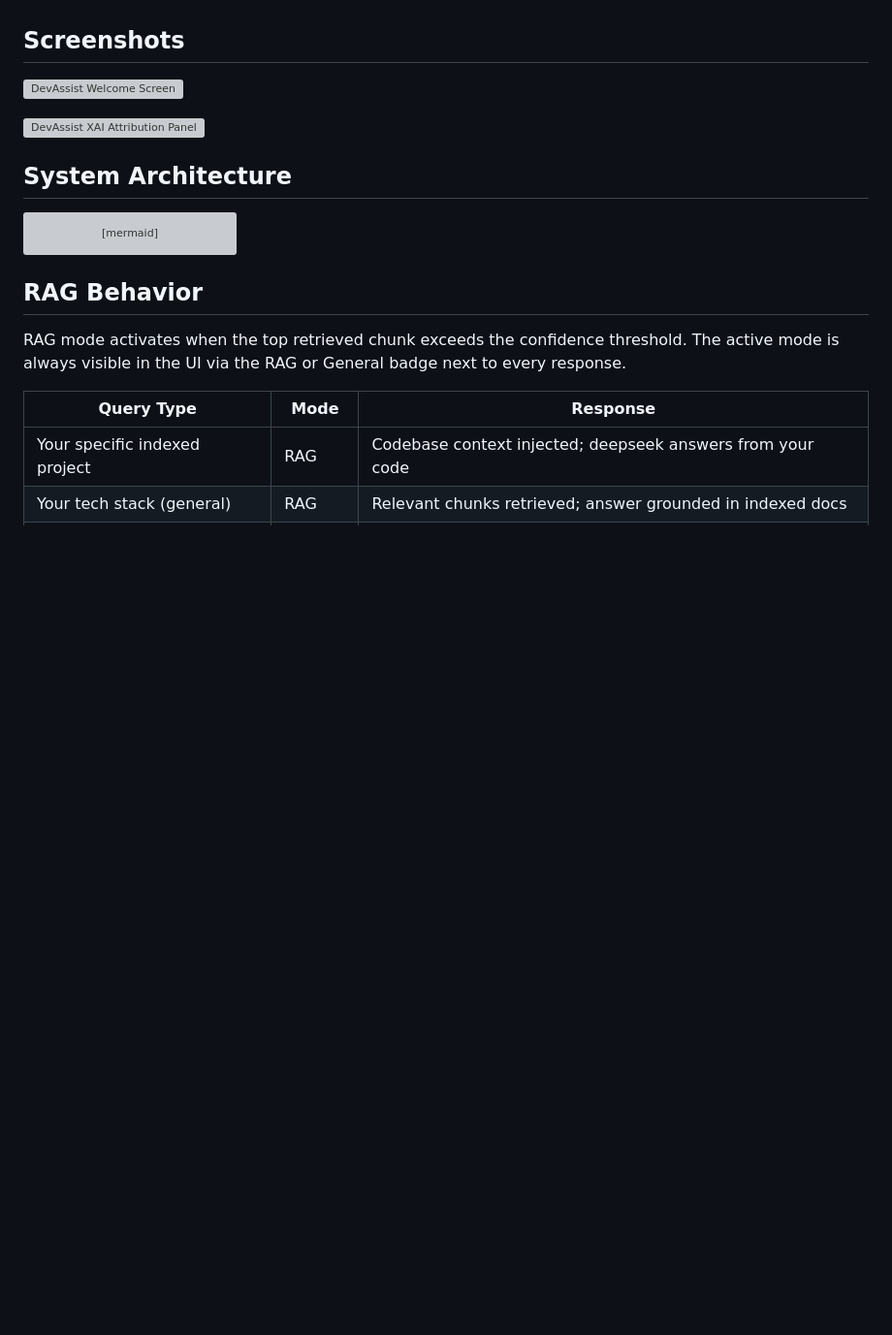
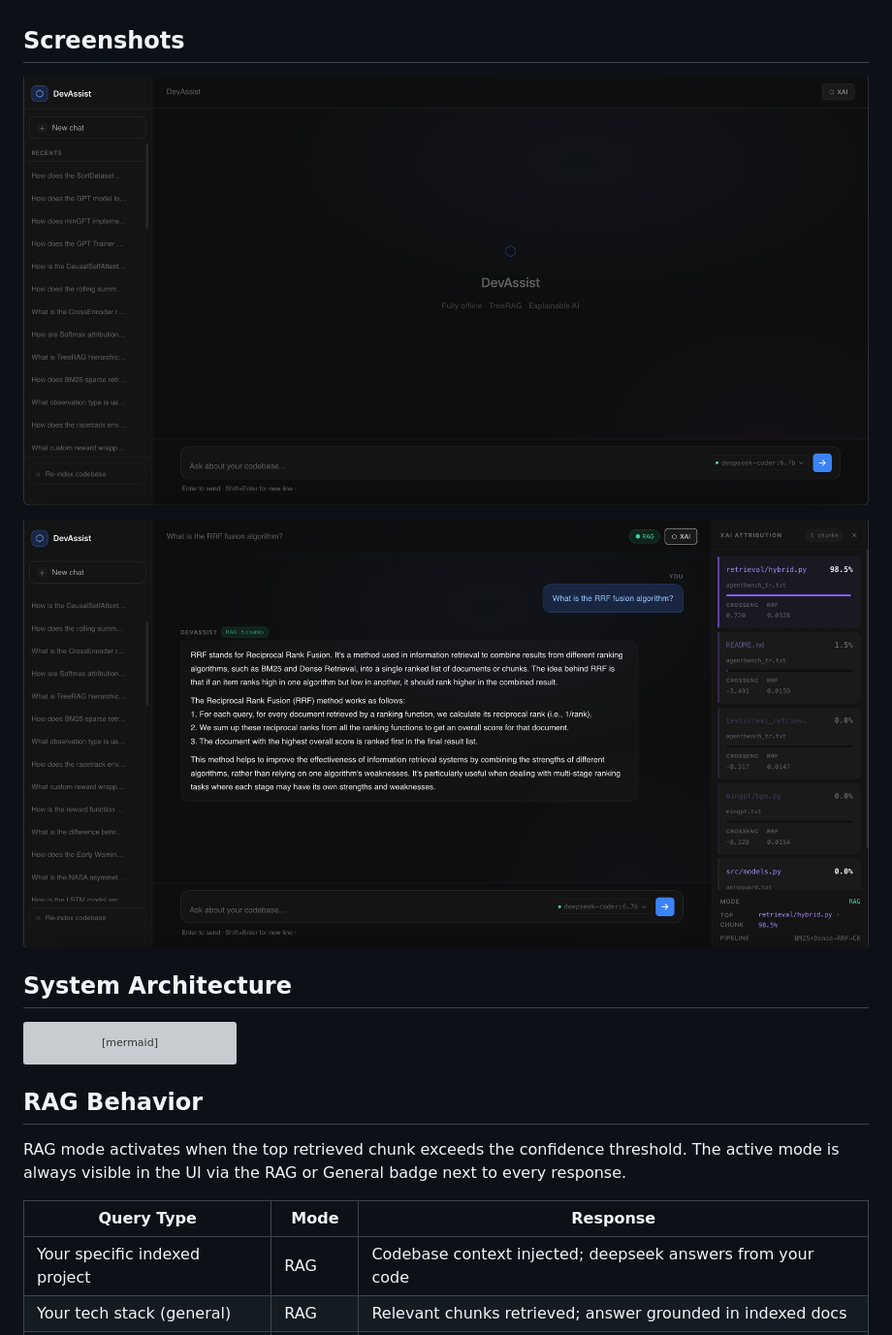
Before and after one commit to burakkeynz/DevAssist, a Markdown page: README.md, the part around the change. Shown at 97% size. GitHub-like rendering; blank space fills up the shorter version; grey boxes are pictures that could not be loaded.

Commit message:
fix: correct screenshot file extensions from png to jpeg
Updated image file formats in README.

```diff
--- a/README.md
+++ b/README.md
@@ -25,9 +25,9 @@ I wanted something that runs entirely on my machine, understands my projects at
 
 ## Screenshots
 
-![DevAssist Welcome Screen](results/screenshot_welcome.png)
+![DevAssist Welcome Screen](results/screenshot_welcome.jpeg)
 
-![DevAssist XAI Attribution Panel](results/screenshot_xai.png)
+![DevAssist XAI Attribution Panel](results/screenshot_xai.jpeg)
 
 ## System Architecture
 
```
